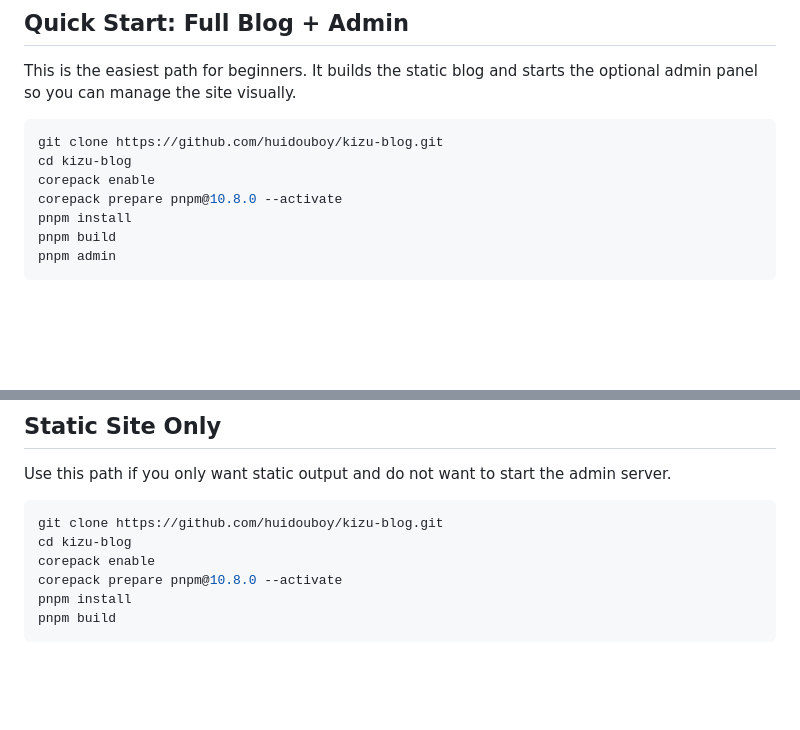
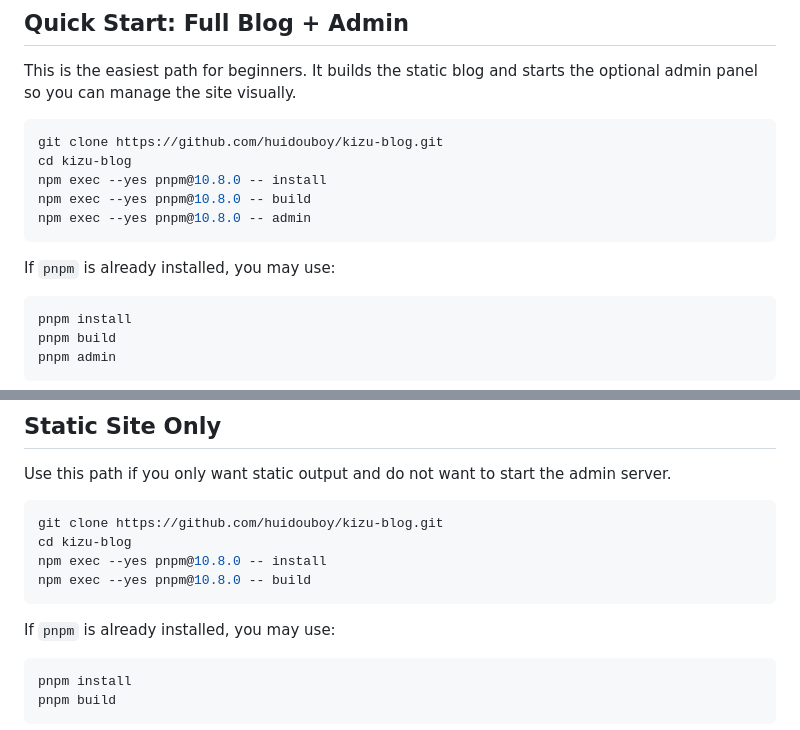
Before and after one commit to huidouboy/kizu-blog, a Markdown page: README.md, 2 parts joined by grey strips. GitHub-like rendering; blank space fills up the shorter version.

````diff
--- a/README.md
+++ b/README.md
@@ -13,8 +13,14 @@ This is the easiest path for beginners. It builds the static blog and starts the
 ```bash
 git clone https://github.com/huidouboy/kizu-blog.git
 cd kizu-blog
-corepack enable
-corepack prepare pnpm@10.8.0 --activate
+npm exec --yes pnpm@10.8.0 -- install
+npm exec --yes pnpm@10.8.0 -- build
+npm exec --yes pnpm@10.8.0 -- admin
+```
+
+If `pnpm` is already installed, you may use:
+
+```bash
 pnpm install
 pnpm build
 pnpm admin
@@ -37,8 +43,13 @@ Use this path if you only want static output and do not want to start the admin
 ```bash
 git clone https://github.com/huidouboy/kizu-blog.git
 cd kizu-blog
-corepack enable
-corepack prepare pnpm@10.8.0 --activate
+npm exec --yes pnpm@10.8.0 -- install
+npm exec --yes pnpm@10.8.0 -- build
+```
+
+If `pnpm` is already installed, you may use:
+
+```bash
 pnpm install
 pnpm build
 ```
````
Also changed, not shown: README.zh.md (+15 -4 lines).
